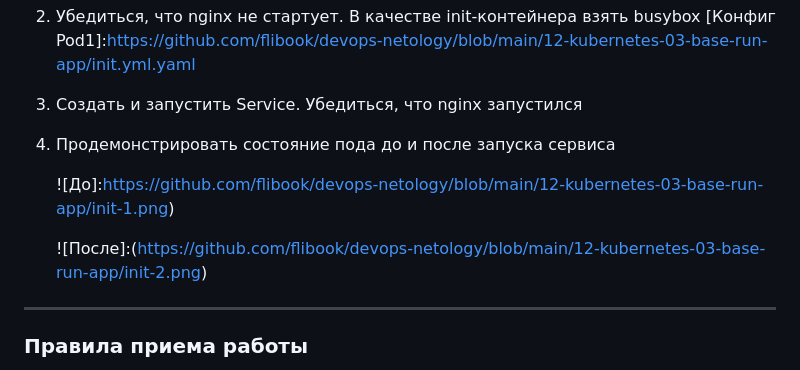
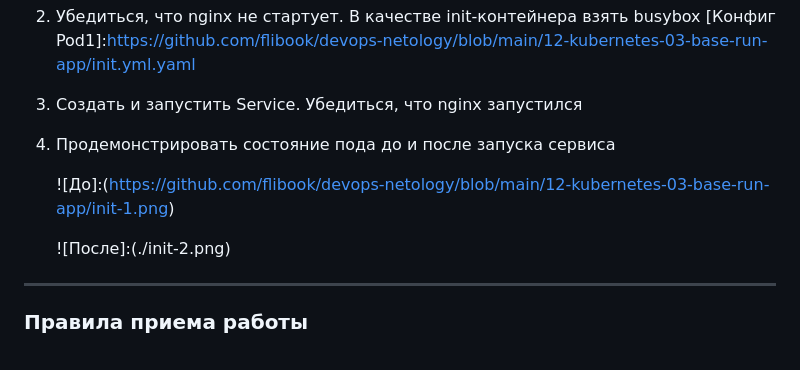
Before and after one commit to flibook/devops-netology, a Markdown page: 12-kubernetes-03-base-run-app/README.md, the part around the change. Rendered like a GitHub page.

Commit message:
D.Z. 12.3

```diff
--- a/12-kubernetes-03-base-run-app/README.md
+++ b/12-kubernetes-03-base-run-app/README.md
@@ -49,9 +49,9 @@
 3. Создать и запустить Service. Убедиться, что nginx запустился
 4. Продемонстрировать состояние пода до и после запуска сервиса
 
-   ![До]:https://github.com/flibook/devops-netology/blob/main/12-kubernetes-03-base-run-app/init-1.png) <br />
+   ![До]:(https://github.com/flibook/devops-netology/blob/main/12-kubernetes-03-base-run-app/init-1.png) <br />
 
-   ![После]:(https://github.com/flibook/devops-netology/blob/main/12-kubernetes-03-base-run-app/init-2.png) <br />
+   ![После]:(./init-2.png) <br />
 
 ------
 
```
